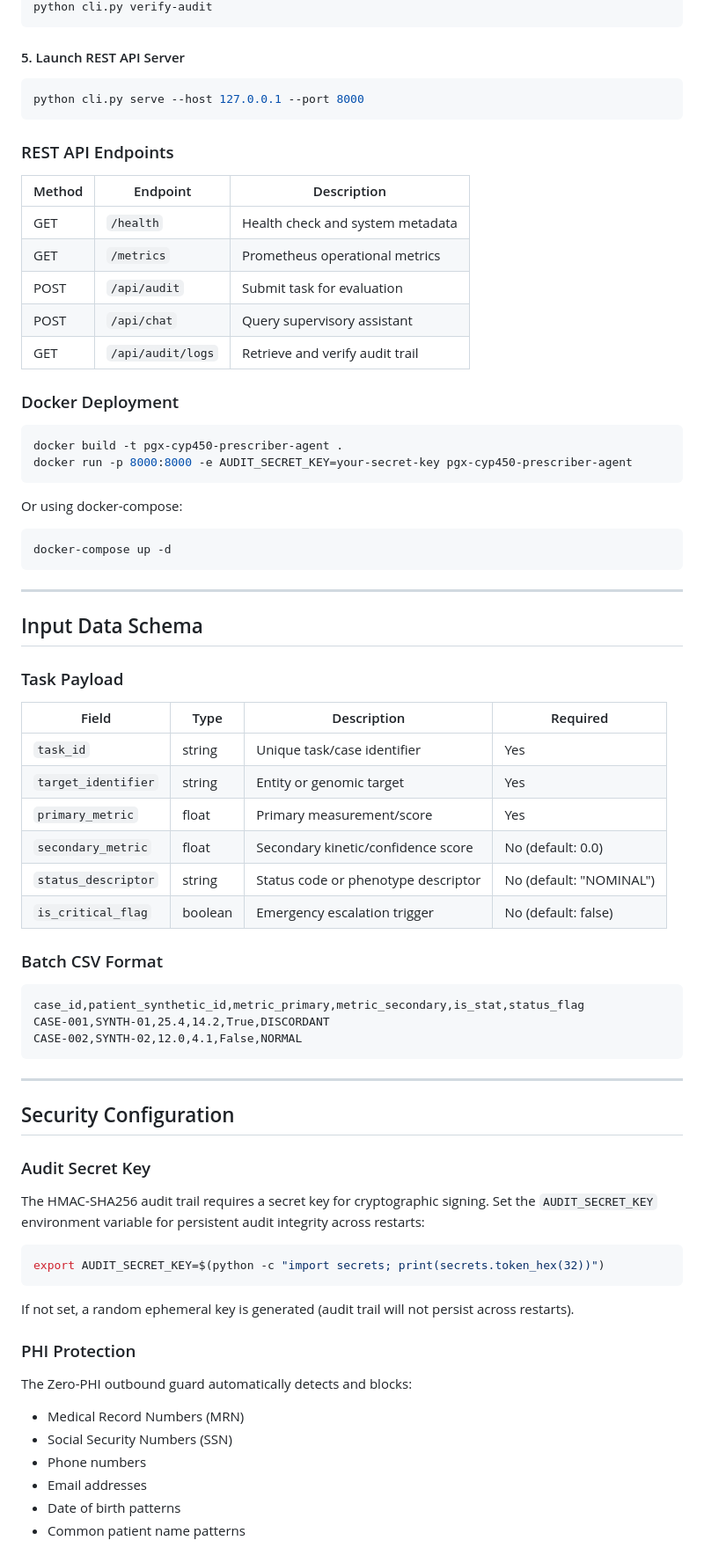
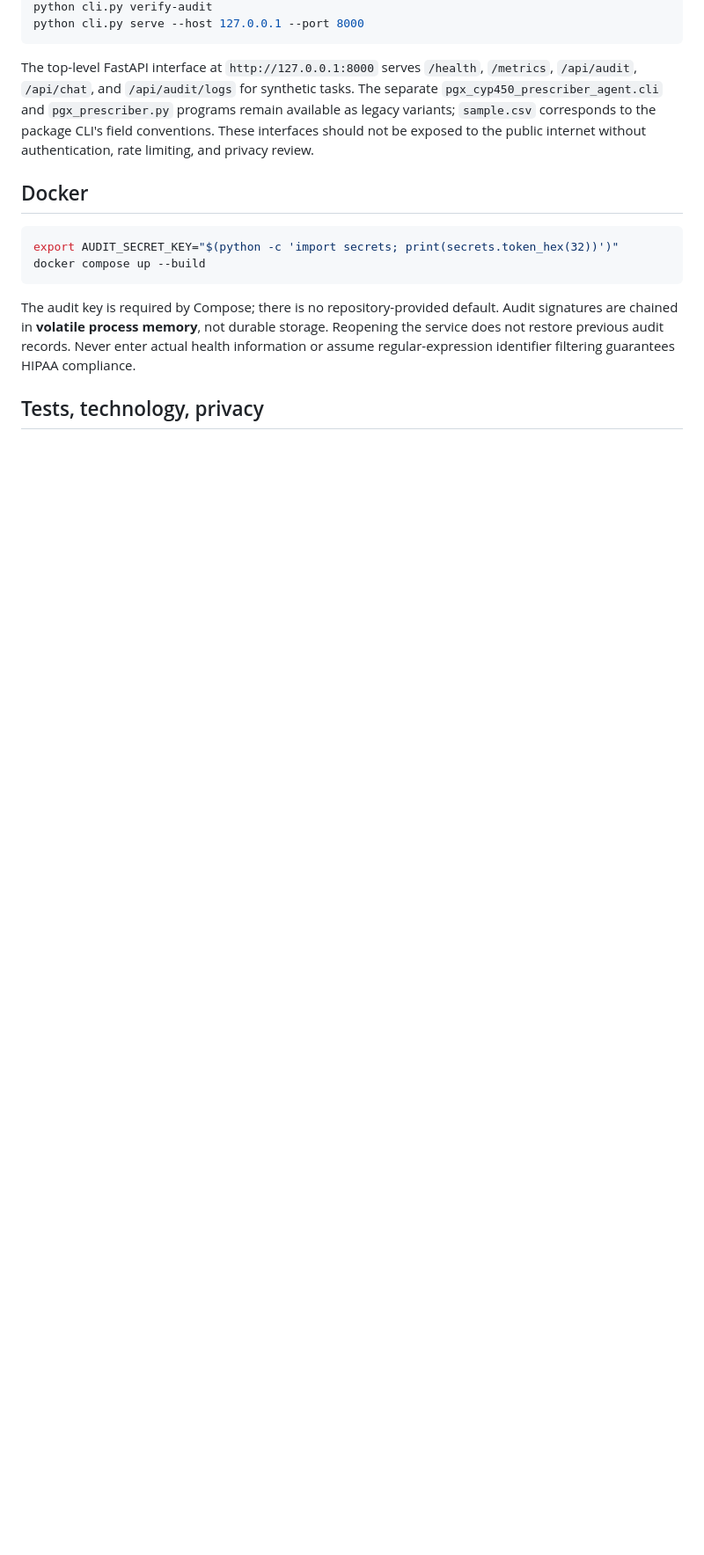
Before and after one commit to abusuraihsakhri/pgx-cyp450-prescriber-agent, a Markdown page: README.md, the part around one of its changes. Shown at 88% size. Rendered like a GitHub page; blank space fills up the shorter version.

````diff
--- a/README.md
+++ b/README.md
@@ -86,78 +53,17 @@ python cli.py batch -i sample.csv -o results.csv
 python cli.py verify-audit
-```
-
-#### 5. Launch REST API Server
-```bash
 python cli.py serve --host 127.0.0.1 --port 8000
 ```
 
-### REST API Endpoints
+The top-level FastAPI interface at `http://127.0.0.1:8000` serves `/health`, `/metrics`, `/api/audit`, `/api/chat`, and `/api/audit/logs` for synthetic tasks. The separate `pgx_cyp450_prescriber_agent.cli` and `pgx_prescriber.py` programs remain available as legacy variants; `sample.csv` corresponds to the package CLI's field conventions. These interfaces should not be exposed to the public internet without authentication, rate limiting, and privacy review.
 
-| Method | Endpoint | Description |
-|--------|----------|-------------|
-| GET | `/health` | Health check and system metadata |
-| GET | `/metrics` | Prometheus operational metrics |
-| POST | `/api/audit` | Submit task for evaluation |
-| POST | `/api/chat` | Query supervisory assistant |
-| GET | `/api/audit/logs` | Retrieve and verify audit trail |
-
-### Docker Deployment
+## Docker
 
 ```bash
-docker build -t pgx-cyp450-prescriber-agent .
-docker run -p 8000:8000 -e AUDIT_SECRET_KEY=your-secret-key pgx-cyp450-prescriber-agent
+export AUDIT_SECRET_KEY="$(python -c 'import secrets; print(secrets.token_hex(32))')"
+docker compose up --build
 ```
 
-Or using docker-compose:
+The audit key is required by Compose; there is no repository-provided default. Audit signatures are chained in **volatile process memory**, not durable storage. Reopening the service does not restore previous audit records. Never enter actual health information or assume regular-expression identifier filtering guarantees HIPAA compliance.
 
-```bash
-docker-compose up -d
-```
+## Tests, technology, privacy
 
----
-
-## Input Data Schema
-
-### Task Payload
-
-| Field | Type | Description | Required |
-|-------|------|-------------|----------|
-| `task_id` | string | Unique task/case identifier | Yes |
-| `target_identifier` | string | Entity or genomic target | Yes |
-| `primary_metric` | float | Primary measurement/score | Yes |
-| `secondary_metric` | float | Secondary kinetic/confidence score | No (default: 0.0) |
-| `status_descriptor` | string | Status code or phenotype descriptor | No (default: "NOMINAL") |
-| `is_critical_flag` | boolean | Emergency escalation trigger | No (default: false) |
-
-### Batch CSV Format
-
-```csv
-case_id,patient_synthetic_id,metric_primary,metric_secondary,is_stat,status_flag
-CASE-001,SYNTH-01,25.4,14.2,True,DISCORDANT
-CASE-002,SYNTH-02,12.0,4.1,False,NORMAL
-```
-
----
-
-## Security Configuration
-
-### Audit Secret Key
-
-The HMAC-SHA256 audit trail requires a secret key for cryptographic signing. Set the `AUDIT_SECRET_KEY` environment variable for persistent audit integrity across restarts:
-
-```bash
-export AUDIT_SECRET_KEY=$(python -c "import secrets; print(secrets.token_hex(32))")
-```
-
-If not set, a random ephemeral key is generated (audit trail will not persist across restarts).
-
-### PHI Protection
-
-The Zero-PHI outbound guard automatically detects and blocks:
-- Medical Record Numbers (MRN)
-- Social Security Numbers (SSN)
-- Phone numbers
-- Email addresses
-- Date of birth patterns
-- Common patient name patterns
-
````
Also changed, not shown: other parts of README.md (+39 -126 lines).
